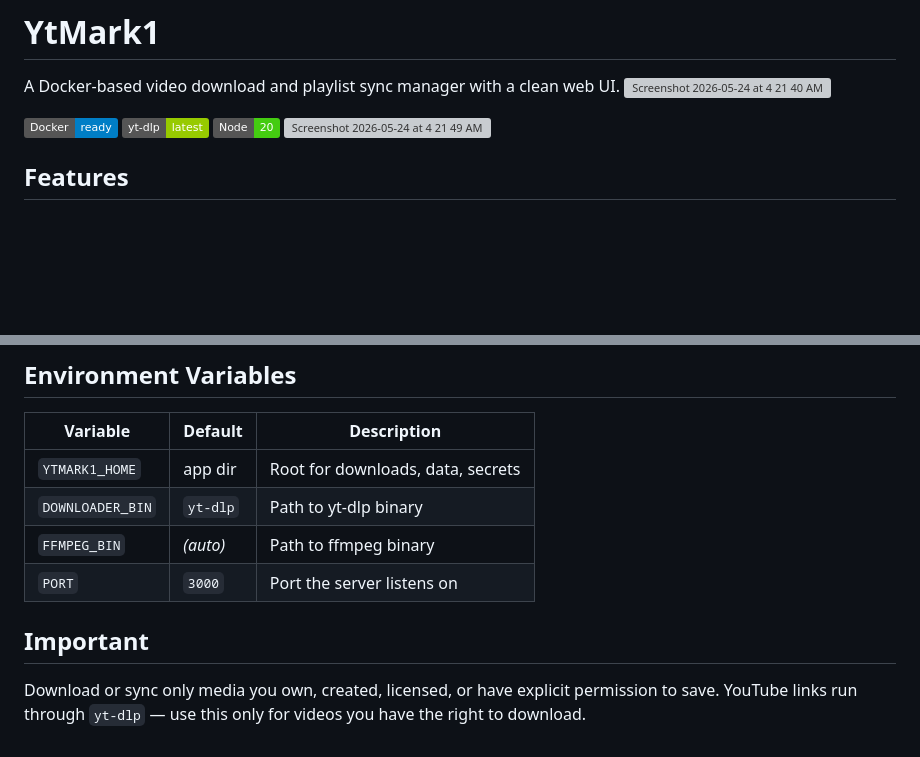
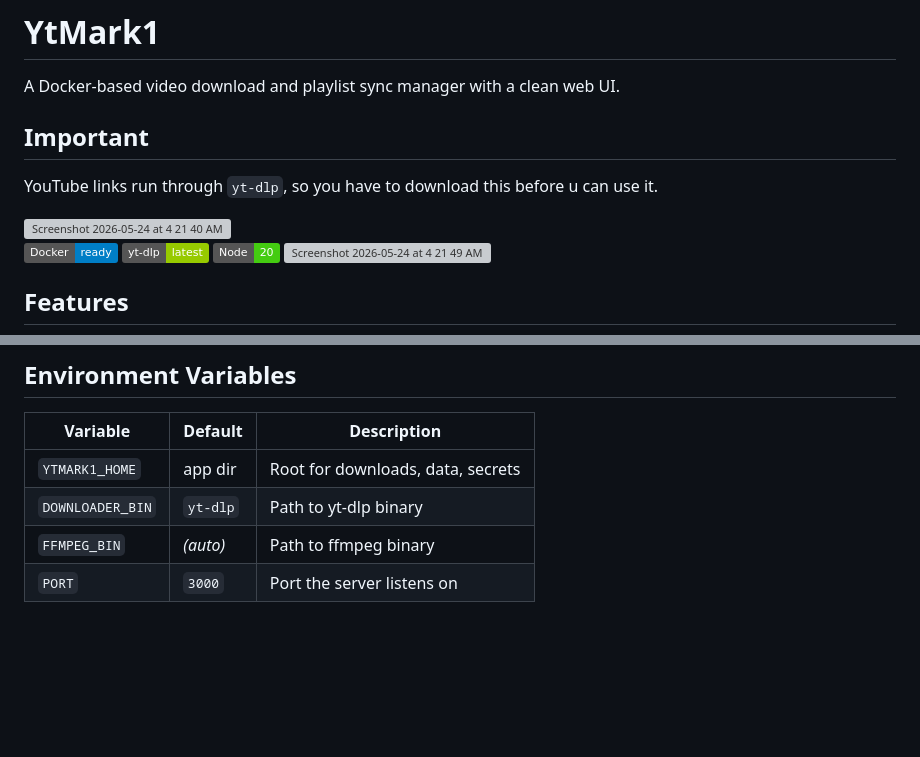
Before and after one commit to S1mple32/YoutubeDownloader, a Markdown page: README.md, 2 parts joined by grey strips. Rendered like a GitHub page; badges without logos; blank space fills up the shorter version; grey boxes are pictures that could not be loaded.

```diff
--- a/README.md
+++ b/README.md
@@ -1,6 +1,11 @@
 # YtMark1
 
 A Docker-based video download and playlist sync manager with a clean web UI.
+
+## Important
+
+YouTube links run through `yt-dlp`, so you have to download this before u can use it.
+
 <img width="1332" height="829" alt="Screenshot 2026-05-24 at 4 21 40 AM" src="https://github.com/user-attachments/assets/145f1c7d-555d-4004-81bb-0bc0032553f6" />
 
 ![Docker](https://img.shields.io/badge/Docker-ready-blue) ![yt-dlp](https://img.shields.io/badge/yt--dlp-latest-green) ![Node](https://img.shields.io/badge/Node-20-brightgreen)
@@ -98,7 +103,3 @@ curl http://localhost:3002/api/history
 | `DOWNLOADER_BIN` | `yt-dlp` | Path to yt-dlp binary |
 | `FFMPEG_BIN` | *(auto)* | Path to ffmpeg binary |
 | `PORT` | `3000` | Port the server listens on |
-
-## Important
-
-Download or sync only media you own, created, licensed, or have explicit permission to save. YouTube links run through `yt-dlp` — use this only for videos you have the right to download.
```
